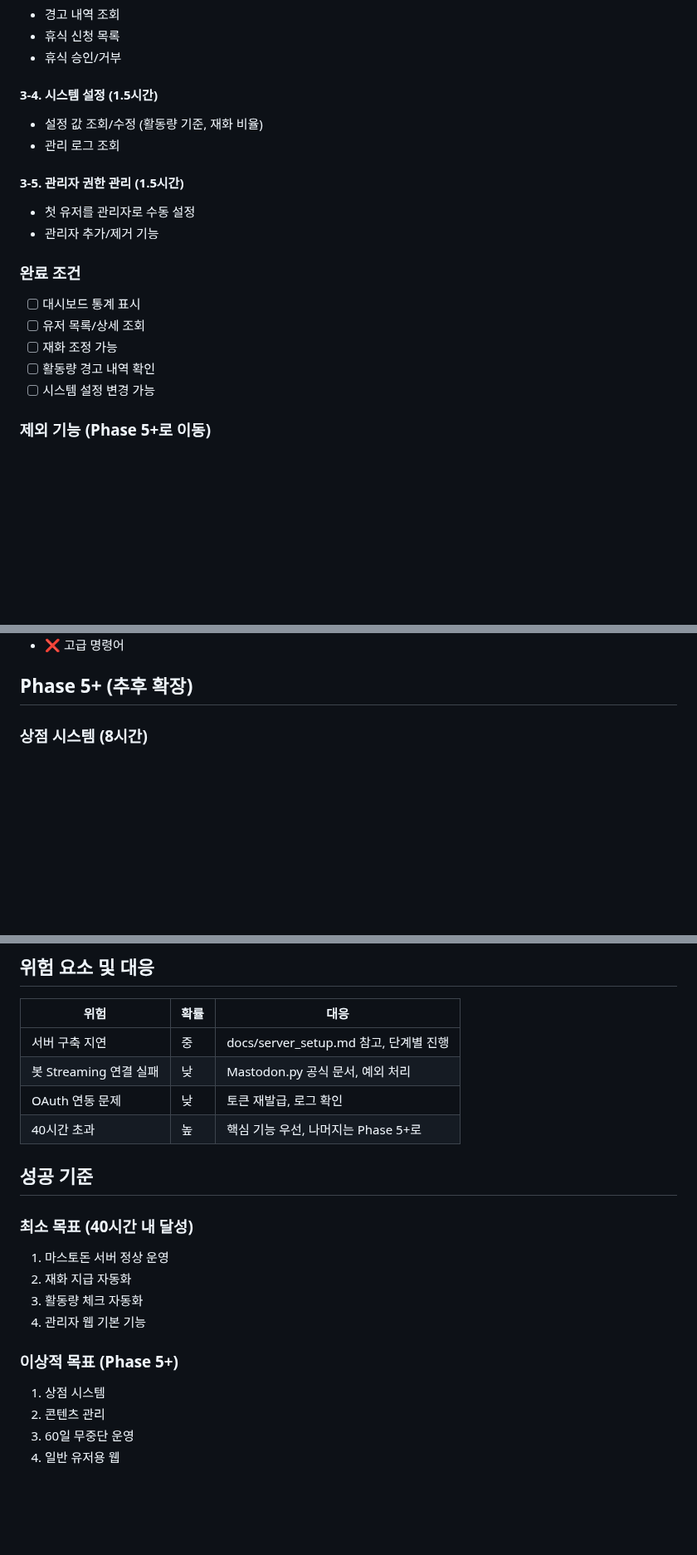
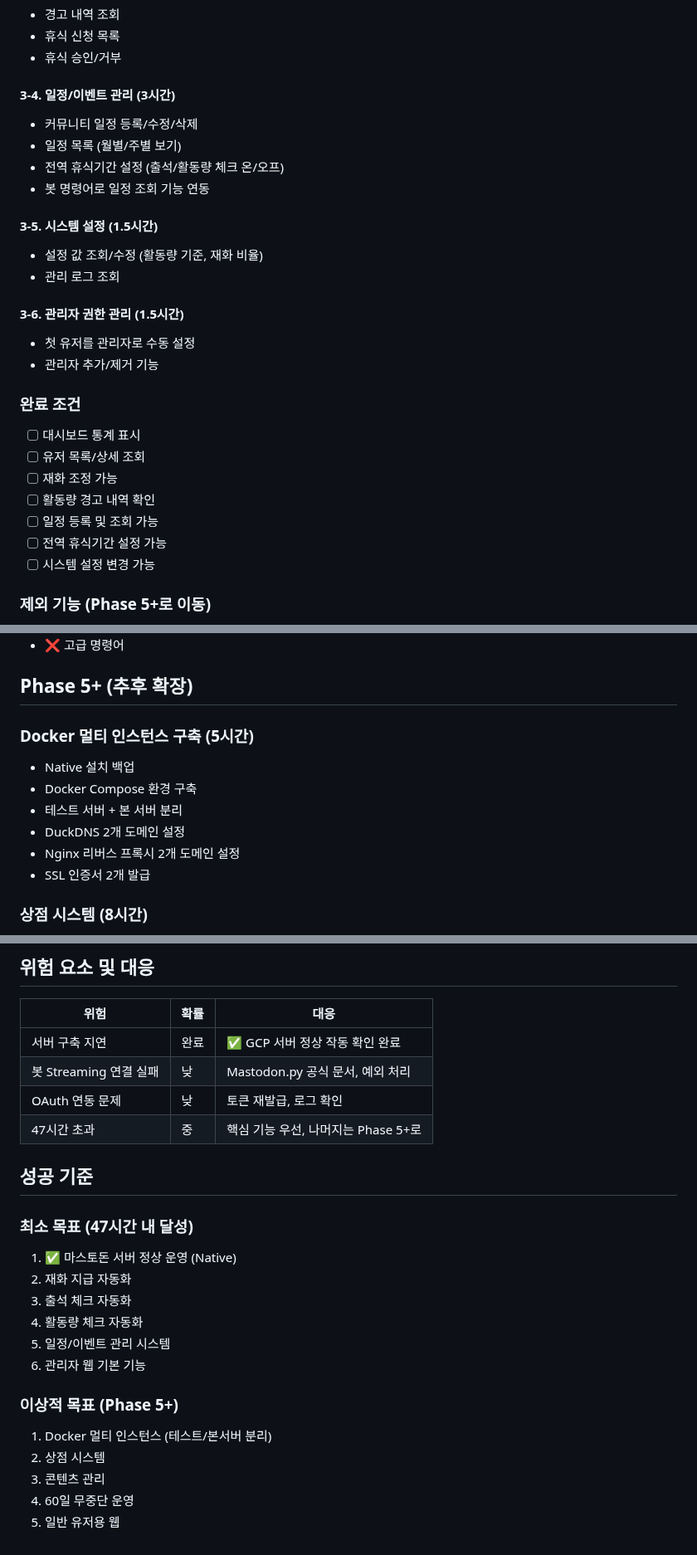
Before and after one commit to NinoNinoNinoling/commumanager, a Markdown page: docs/로드맵.md, 3 parts joined by grey strips. Shown at 83% size. Rendered like a GitHub page; blank space fills up the shorter version.

```diff
--- a/docs/로드맵.md
+++ b/docs/로드맵.md
@@ -141,11 +136,17 @@ gantt
 - 휴식 신청 목록
 - 휴식 승인/거부
 
-#### 3-4. 시스템 설정 (1.5시간)
+#### 3-4. 일정/이벤트 관리 (3시간)
+- 커뮤니티 일정 등록/수정/삭제
+- 일정 목록 (월별/주별 보기)
+- 전역 휴식기간 설정 (출석/활동량 체크 온/오프)
+- 봇 명령어로 일정 조회 기능 연동
+
+#### 3-5. 시스템 설정 (1.5시간)
 - 설정 값 조회/수정 (활동량 기준, 재화 비율)
 - 관리 로그 조회
 
-#### 3-5. 관리자 권한 관리 (1.5시간)
+#### 3-6. 관리자 권한 관리 (1.5시간)
 - 첫 유저를 관리자로 수동 설정
 - 관리자 추가/제거 기능
 
@@ -154,6 +155,8 @@ gantt
 - [ ] 유저 목록/상세 조회
 - [ ] 재화 조정 가능
 - [ ] 활동량 경고 내역 확인
+- [ ] 일정 등록 및 조회 가능
+- [ ] 전역 휴식기간 설정 가능
 - [ ] 시스템 설정 변경 가능
 
 ### 제외 기능 (Phase 5+로 이동)
@@ -231,6 +252,14 @@ gantt
 - ❌ 고급 명령어
 
 ## Phase 5+ (추후 확장)
+
+### Docker 멀티 인스턴스 구축 (5시간)
+- Native 설치 백업
+- Docker Compose 환경 구축
+- 테스트 서버 + 본 서버 분리
+- DuckDNS 2개 도메인 설정
+- Nginx 리버스 프록시 2개 도메인 설정
+- SSL 인증서 2개 발급
 
 ### 상점 시스템 (8시간)
 - items, inventory 테이블
@@ -252,21 +281,24 @@ gantt
 
 | 위험 | 확률 | 대응 |
 |------|------|------|
-| 서버 구축 지연 | 중 | docs/server_setup.md 참고, 단계별 진행 |
+| 서버 구축 지연 | 완료 | ✅ GCP 서버 정상 작동 확인 완료 |
 | 봇 Streaming 연결 실패 | 낮 | Mastodon.py 공식 문서, 예외 처리 |
 | OAuth 연동 문제 | 낮 | 토큰 재발급, 로그 확인 |
-| 40시간 초과 | 높 | 핵심 기능 우선, 나머지는 Phase 5+로 |
+| 47시간 초과 | 중 | 핵심 기능 우선, 나머지는 Phase 5+로 |
 
 ## 성공 기준
 
-### 최소 목표 (40시간 내 달성)
-1. 마스토돈 서버 정상 운영
+### 최소 목표 (47시간 내 달성)
+1. ✅ 마스토돈 서버 정상 운영 (Native)
 2. 재화 지급 자동화
-3. 활동량 체크 자동화
-4. 관리자 웹 기본 기능
+3. 출석 체크 자동화
+4. 활동량 체크 자동화
+5. 일정/이벤트 관리 시스템
+6. 관리자 웹 기본 기능
 
 ### 이상적 목표 (Phase 5+)
-1. 상점 시스템
-2. 콘텐츠 관리
-3. 60일 무중단 운영
-4. 일반 유저용 웹
+1. Docker 멀티 인스턴스 (테스트/본서버 분리)
+2. 상점 시스템
+3. 콘텐츠 관리
+4. 60일 무중단 운영
+5. 일반 유저용 웹
```
Also changed, not shown: other parts of docs/로드맵.md (+47 -34 lines), docs/database.md (+40 -1 lines), docs/features.md (+48 -0 lines).
